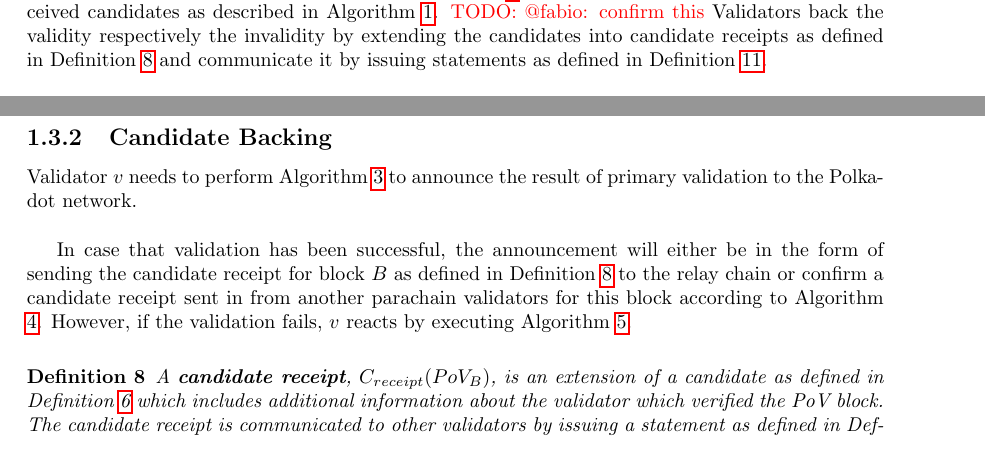
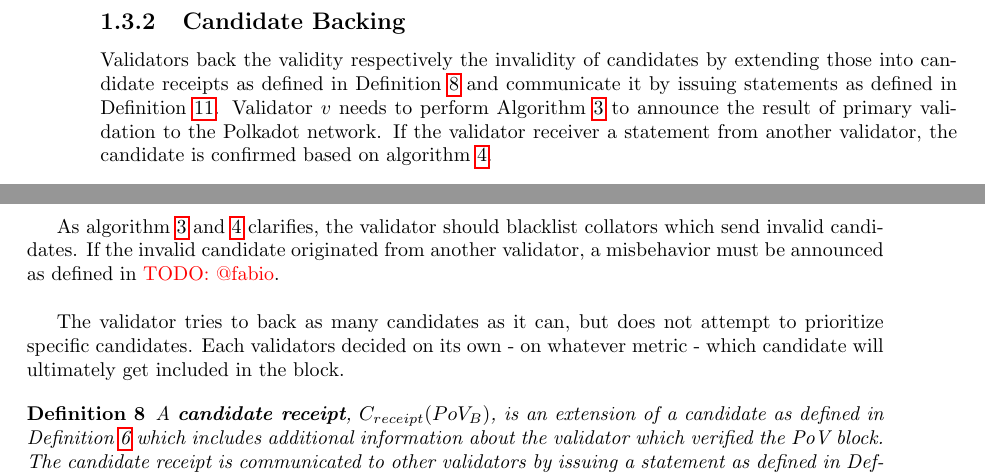
Before and after one commit to w3f/polkadot-spec, a LaTeX book (runtime-spec/runtime-spec.tex, which reads runtime-spec/anv_candidate.tex): two parts of pages 7 and 9 of 21 before the commit and two parts of pages 8 and 9 of 21 after it, joined at a grey line, cut at the place of the change. Compiled offline with pdfLaTeX; a LaTeX package or settings file that is missing is left out.

Commit message:
adjust backing section, clarify algorithm too blacklist and announce misbehavior

```diff
--- a/runtime-spec/anv_candidate.tex
+++ b/runtime-spec/anv_candidate.tex
@@ -3,8 +3,3 @@
 
 Collators produce candidates as defined in Definition \ref{defn-candidate}.
 Validators verify the validity of the received candidates as described in
-Algorithm \ref{algo-primary-validation}. \todo{@fabio: confirm this} Validators
-back the validity respectively the invalidity by extending the candidates into
-candidate receipts as defined in Definition \ref{defn-candidate-receipt} and
-communicate it by issuing statements as defined in Definition
-\ref{defn-gossip-statement}.
@@ -86,17 +75,27 @@ for inclusion. Each validator decides for itself - on whatever metric - which
 \end{algorithm}
 
 \subsection{Candidate Backing}
+\label{sect-primary-validaty-announcement}
 
-\label{sect-primary-validaty-announcement}
-Validator $v$ needs to perform Algorithm \ref{algo-primary-validation-announcement} to announce the result of primary validation to the Polkadot network.
+Validators back the validity respectively the invalidity of candidates by
+extending those into candidate receipts as defined in Definition
+\ref{defn-candidate-receipt} and communicate it by issuing statements as defined
+in Definition \ref{defn-gossip-statement}. Validator $v$ needs to perform
+Algorithm \ref{algo-primary-validation-announcement} to announce the result of
+primary validation to the Polkadot network. If the validator receiver a
+statement from another validator, the candidate is confirmed based on algorithm
+\ref{algo-endorse-candidate-receipt}.
 \newline
 
-In case that validation has been successful, the announcement will either be in
-the form of sending the candidate receipt for block $B$ as defined in Definition
-\ref{defn-candidate-receipt} to the relay chain or confirm a candidate receipt
-sent in from another parachain validators for this block according to Algorithm
-\ref{algo-endorse-candidate-receipt}. However, if the validation fails, $v$
-reacts by executing Algorithm \ref{algo-announce-primary-validation-failure}.
+As algorithm \ref{algo-primary-validation-announcement} and
+\ref{algo-endorse-candidate-receipt} clarifies, the validator should blacklist
+collators which send invalid candidates. If the invalid candidate originated from
+another validator, a misbehavior must be announced as defined in \todo{@fabio}.
+\newline
+
+The validator tries to back as many candidates as it can, but does not attempt to prioritize
+specific candidates. Each validators decided on its own - on whatever metric - which candidate
+will ultimately get included in the block.
 
 \begin{definition}
   \label{defn-candidate-receipt}
```
Also changed, not shown: runtime-spec/availability_and_validity.tex (+2 -4 lines), runtime-spec/anv_candidate.tex (35 more changed lines). Lines whose indentation alone changed are shown as unchanged.
